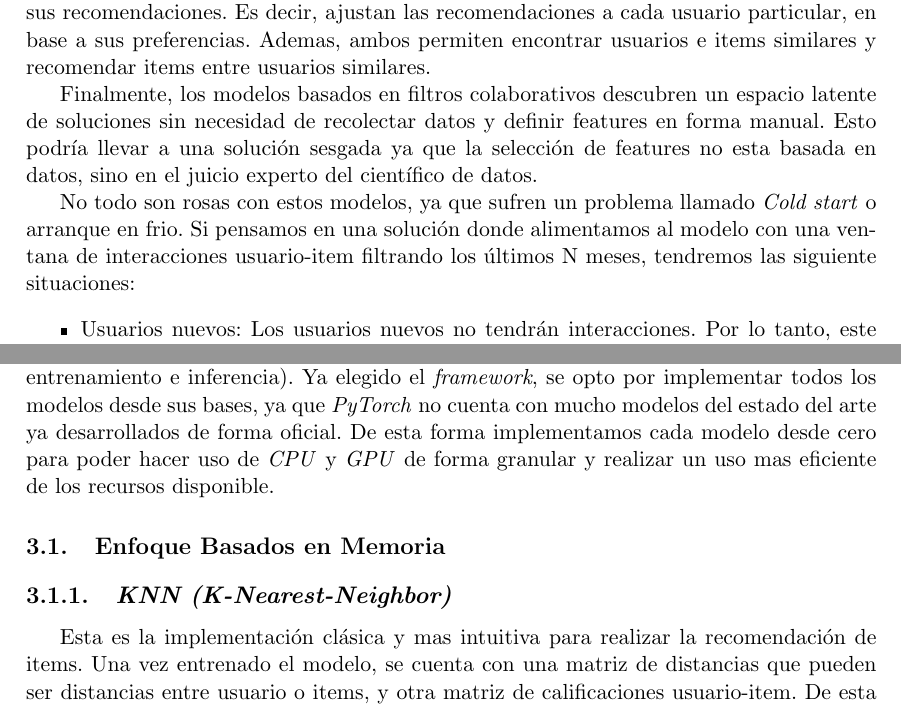
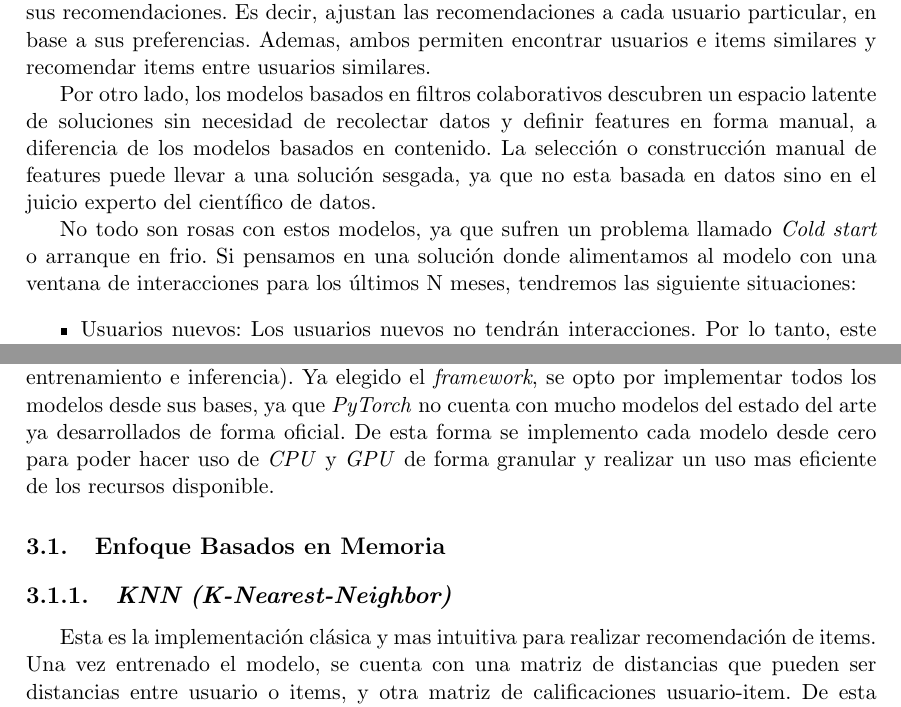
Before and after one commit to adrianmarino/thesis-paper, a LaTeX thesis (docs/thesis/thesis.tex): two parts of pages 11 and 29 of 64, joined at a grey line, cut so that both start at the same text. Compiled offline with pdfLaTeX.

Commit message:
fix: typos

```diff
--- a/docs/thesis/thesis.tex
+++ b/docs/thesis/thesis.tex
@@ -119,9 +119,9 @@ Estos modelos, a diferencia de los modelos basados en contenido, no requirieren
 Ambos tipo de modelos, basados en contenido y filtros colaborativos, personalizan sus recomendaciones.
 Es decir, ajustan las recomendaciones a cada usuario particular, en base a sus preferencias. Ademas, ambos permiten encontrar usuarios e items similares y recomendar items entre usuarios similares.
 
-Finalmente, los modelos basados en filtros colaborativos descubren un espacio latente de soluciones sin necesidad de recolectar datos y definir features en forma manual. Esto podría llevar a una solución sesgada ya que la selección de features no esta basada en datos, sino en el juicio experto del científico de datos.
+Por otro lado, los modelos basados en filtros colaborativos descubren un espacio latente de soluciones sin necesidad de recolectar datos y definir features en forma manual, a diferencia de los modelos basados en contenido. La selección o construcción manual de features puede llevar a una solución sesgada, ya que no esta basada en datos sino en el juicio experto del científico de datos.
 
-No todo son rosas con estos modelos, ya que sufren un problema llamado \textit{Cold start} o arranque en frio. Si pensamos en una solución donde alimentamos al modelo con una ventana de interacciones usuario-item filtrando los últimos N meses, tendremos las siguiente situaciones:
+No todo son rosas con estos modelos, ya que sufren un problema llamado \textit{Cold start} o arranque en frio. Si pensamos en una solución donde alimentamos al modelo con una ventana de interacciones para los últimos N meses, tendremos las siguiente situaciones:
 
 \begin{itemize}
 	\item Usuarios nuevos: Los usuarios nuevos no tendrán interacciones. Por lo tanto, este modelo no podrá realizar ninguna recomendación. En general, se establece un mínimo de interacciones para que el modelo pueda realizar recomendaciones acertadas.
@@ -630,14 +630,13 @@ En este capitulo se describirán los modelos utilizados para realiza la predicci
 
 Cada implementación tiene sus particularidades:  Cuanto puede escalar, sus tiempos de entrenamiento y predicción, su implementación, exactitud de las predicciones, tendencia al overfitting, etc.. Para este trabajo se eligieron dos grandes grupos. Por un lado, una implementación sencilla basada en memoria como es el algoritmo de K vecinos cercanos y por el otro, modelos basados en Deep Learning. Los modelos basados en Deep Learning utilizan \textit{Embeddings} en todos los casos, como una forma de reducir la dimensionalidad de las variables categóricas que se utilizan como entradas. Ademas, cada modelo tiene su propia arquitectura, algunas clásicas y otras basadas en modelos del estado del arte. Luego, la idea fue medir los resultados de todo los modelos utilizando distintas métricas comparables, entrenando con el mismo \textit{dataset} en todos los casos. De esta forma podemos comparar los resultados de cada modelo. K vecinos cercanos (\textit{KNN}) fue tomado como baseline, a partir del cual poder comparar los demás modelos.
 
-Por otro lado, dada la cantidad de datos con la que se cuenta y teniendo en cuenta que estos modelos son muy
-demandantes en cuanto a recursos de \textit{hardware}, se opto por usar el framework \href{https://pytorch.org/}{\textit{PyTorch}}, dado que permite hacer uso tanto de \textit{CPU} como \textit{GPU}. De esta forma, se puede elegir cuando usar cada dispositivo y en que parte del flujo (pre-procesamiento, entrenamiento e inferencia). Ya elegido el \textit{framework}, se opto por implementar todos los modelos desde sus bases, ya que \textit{PyTorch} no cuenta con mucho modelos del estado del arte ya desarrollados de forma oficial. De esta forma implementamos cada modelo desde cero para poder hacer uso de \textit{CPU} y \textit{GPU} de forma granular y realizar un uso mas eficiente de los recursos disponible.
+Por otro lado, dada la cantidad de datos con la que se cuenta y teniendo en cuenta que estos modelos son muy demandantes en cuanto a recursos de \textit{hardware}, se opto por usar el framework \href{https://pytorch.org/}{\textit{PyTorch}}, dado que permite hacer uso tanto de \textit{CPU} como \textit{GPU}. De esta forma, se puede elegir cuando usar cada dispositivo y en que parte del flujo (pre-procesamiento, entrenamiento e inferencia). Ya elegido el \textit{framework}, se opto por implementar todos los modelos desde sus bases, ya que \textit{PyTorch} no cuenta con mucho modelos del estado del arte ya desarrollados de forma oficial. De esta forma se implemento cada modelo desde cero para poder hacer uso de \textit{CPU} y \textit{GPU} de forma granular y realizar un uso mas eficiente de los recursos disponible.
 
 \section{Enfoque Basados en Memoria}
 
 \subsection{\textit{KNN (K-Nearest-Neighbor)}}
 
-Esta es la implementación clásica y mas intuitiva para realizar la recomendación de items. Una vez entrenado el modelo, se cuenta con una matriz de distancias que pueden ser distancias entre usuario o items, y otra matriz de calificaciones usuario-item. De esta forma, en la etapa de inferencia, el modelo tomo como entrada un usuario(user\_id) y un item(item\_id) y retorna la predicción de la calificación. Estas matrices se puede mantener en memoria, persistir en una base de datos (como puede ser Redis) o en un archivos indexado. Por esta cuestión, la categoría en memoria no tiene por que ser estricta, pero si se entiende que los mejores tiempos de inferencia y entrenamiento se lograran cuando se tenga parte o la totalidad de estas matrices en memoria.
+Esta es la implementación clásica y mas intuitiva para realizar recomendación de items. Una vez entrenado el modelo, se cuenta con una matriz de distancias que pueden ser distancias entre usuario o items, y otra matriz de calificaciones usuario-item. De esta forma, en la etapa de inferencia, el modelo tomo como entrada un usuario(user\_id) y un item(item\_id) y retorna la predicción de la calificación. Estas matrices se puede mantener en memoria, persistir en una base de datos (como puede ser \textit{Redis}) o en un archivos indexado. Por esta cuestión, la categoría en memoria no tiene por que ser estricta, pero si se entiende que los mejores tiempos de inferencia y entrenamiento se lograran cuando se tenga parte o la totalidad de estas matrices en memoria.
 
 \clearpage
 Luego, para realizar el entrenamiento del modelo se necesita una lista de tuplas, donde cada tupla contiene:
```
Also changed, not shown: docs/thesis/thesis.pdf, docs/thesis/thesis.tex (4 more changed lines).
